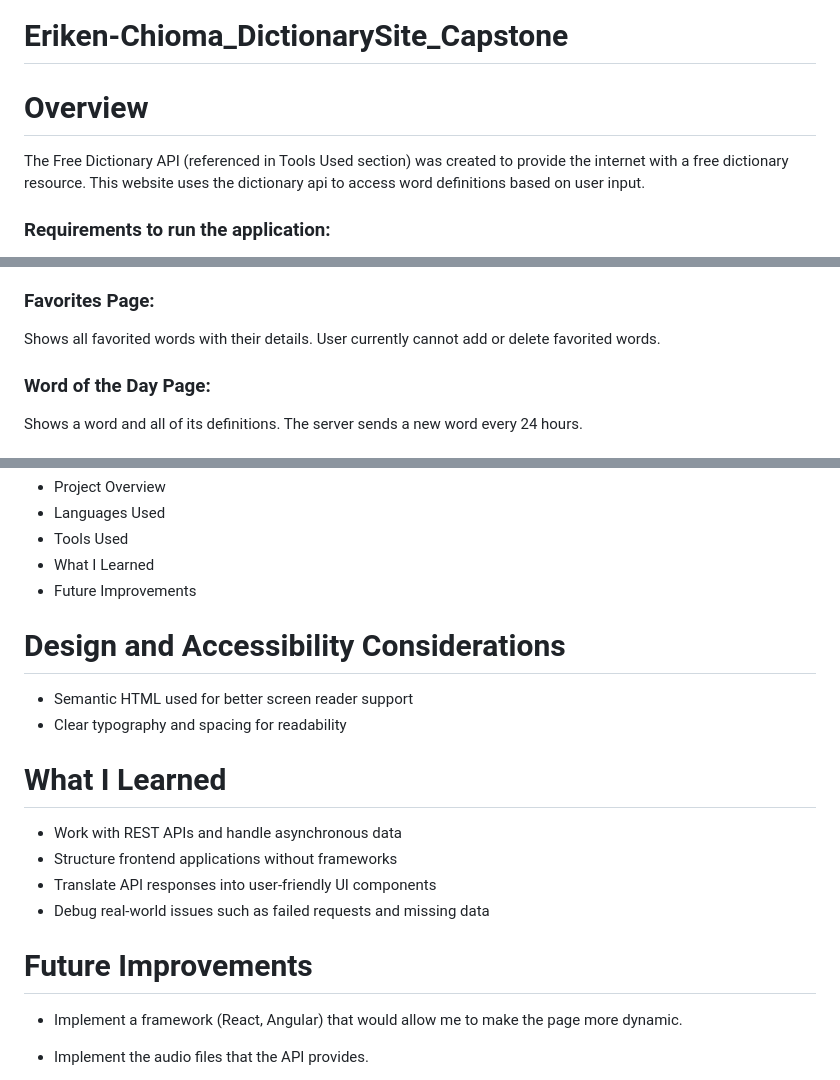
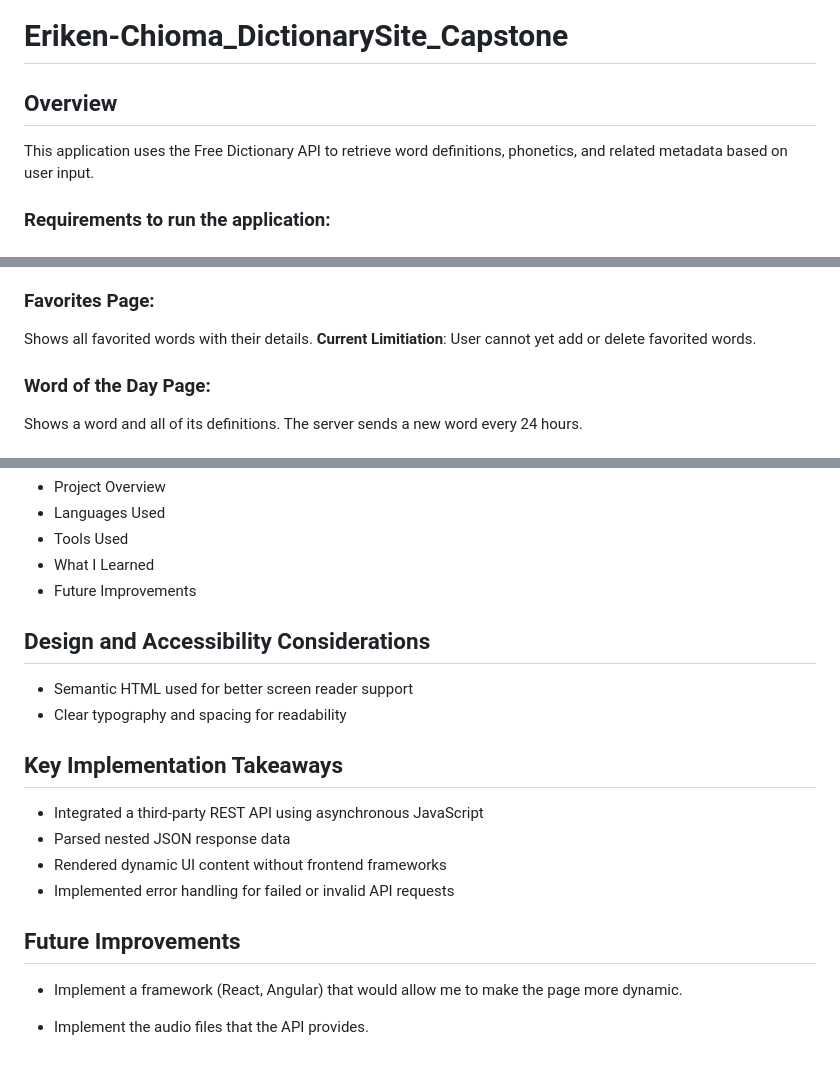
Before and after one commit to ChiomaE/Eriken-Chioma_DictionarySite_Capstone, a Markdown page: README.md, 3 parts joined by grey strips. GitHub-like rendering.

Commit message:
polished markdown implementation in README

```diff
--- a/README.md
+++ b/README.md
@@ -1,8 +1,8 @@
 # Eriken-Chioma_DictionarySite_Capstone
 
-# Overview
+## Overview
 
-The Free Dictionary API (referenced in Tools Used section) was created to provide the internet with a free dictionary resource. This website uses the dictionary api to access word definitions based on user input.
+This application uses the Free Dictionary API to retrieve word definitions, phonetics, and related metadata based on user input.
 
 ### Requirements to run the application:
 
@@ -114,7 +118,7 @@ Sorry pal, we couldn't find definitions for the word you were looking for.
 
 ### Favorites Page:
 
-Shows all favorited words with their details. User currently cannot add or delete favorited words.
+Shows all favorited words with their details. **Current Limitiation**: User cannot yet add or delete favorited words.
 
 ### Word of the Day Page:
 
@@ -130,19 +134,19 @@ Shows the following information about this project:
 - What I Learned
 - Future Improvements
 
-# Design and Accessibility Considerations
+## Design and Accessibility Considerations
 
 - Semantic HTML used for better screen reader support
 - Clear typography and spacing for readability
 
-# What I Learned
+## Key Implementation Takeaways
 
-- Work with REST APIs and handle asynchronous data
-- Structure frontend applications without frameworks
-- Translate API responses into user-friendly UI components
-- Debug real-world issues such as failed requests and missing data
+- Integrated a third-party REST API using asynchronous JavaScript
+- Parsed nested JSON response data
+- Rendered dynamic UI content without frontend frameworks
+- Implemented error handling for failed or invalid API requests
 
-# Future Improvements
+## Future Improvements
 
 - Implement a framework (React, Angular) that would allow me to make the page more dynamic.
 
```
Also changed, not shown: other parts of README.md (+63 -59 lines).
